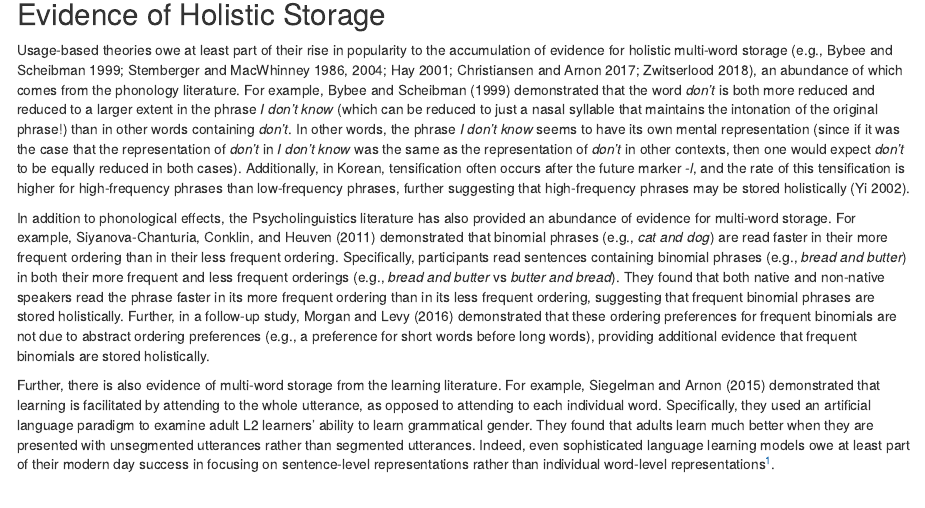
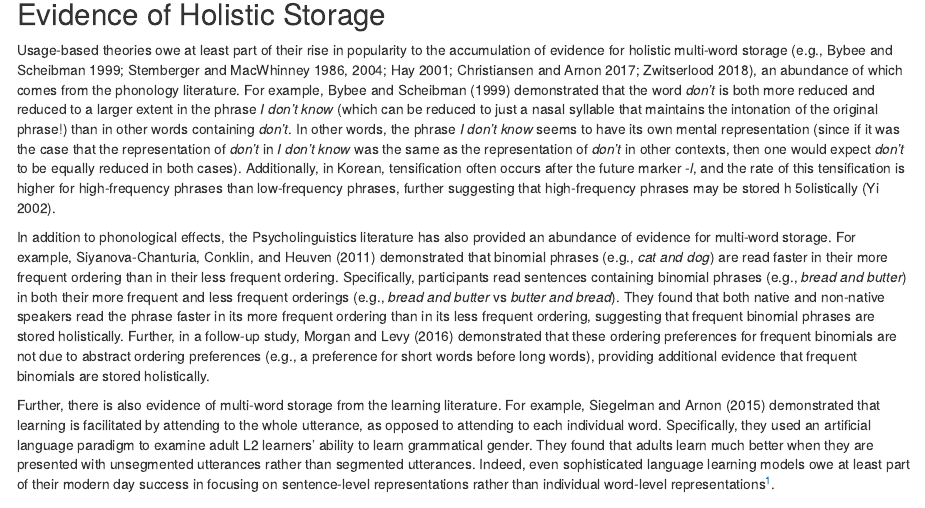
Before and after one commit to znhoughton/Recognizability-Experiment, an R Markdown document (Write-up/write-up.Rmd): the page in a window 1100 px wide, from 1940 px down. Rendered offline with R 4.5, knitr and Pandoc, with nearby package versions; some code elsewhere in the file could not run offline.

Commit message:
revised writeup

```diff
--- a/Write-up/write-up.Rmd
+++ b/Write-up/write-up.Rmd
@@ -205,7 +205,7 @@ While it has become a dominant view in the field that at least some multi-word i
 
 ## Evidence of Holistic Storage
 
-Usage-based theories owe at least part of their rise in popularity to the accumulation of evidence for holistic multi-word storage [e.g., @bybee1999; @stemberger1986; @stemberger2004; @hay2001; @christiansen2017; @zwitserlood2018], an abundance of which comes from the phonology literature. For example, @bybee1999 demonstrated that the word *don't* is both more reduced and reduced to a larger extent in the phrase *I don't know* (which can be reduced to just a nasal syllable that maintains the intonation of the original phrase!) than in other words containing *don't*. In other words, the phrase *I don't know* seems to have its own mental representation (since if it was the case that the representation of *don't* in *I don't know* was the same as the representation of *don't* in other contexts, then one would expect *don't* to be equally reduced in both cases). Additionally, in Korean, tensification often occurs after the future marker *-l*, and the rate of this tensification is higher for high-frequency phrases than low-frequency phrases, further suggesting that high-frequency phrases may be stored holistically [@yi2002].
+Usage-based theories owe at least part of their rise in popularity to the accumulation of evidence for holistic multi-word storage [e.g., @bybee1999; @stemberger1986; @stemberger2004; @hay2001; @christiansen2017; @zwitserlood2018], an abundance of which comes from the phonology literature. For example, @bybee1999 demonstrated that the word *don't* is both more reduced and reduced to a larger extent in the phrase *I don't know* (which can be reduced to just a nasal syllable that maintains the intonation of the original phrase!) than in other words containing *don't*. In other words, the phrase *I don't know* seems to have its own mental representation (since if it was the case that the representation of *don't* in *I don't know* was the same as the representation of *don't* in other contexts, then one would expect *don't* to be equally reduced in both cases). Additionally, in Korean, tensification often occurs after the future marker *-l*, and the rate of this tensification is higher for high-frequency phrases than low-frequency phrases, further suggesting that high-frequency phrases may be stored h 5olistically [@yi2002].
 
 In addition to phonological effects, the Psycholinguistics literature has also provided an abundance of evidence for multi-word storage. For example, @siyanova-chanturia2011 demonstrated that binomial phrases (e.g., *cat and dog*) are read faster in their more frequent ordering than in their less frequent ordering. Specifically, participants read sentences containing binomial phrases (e.g., *bread and butter*) in both their more frequent and less frequent orderings (e.g., *bread and butter* vs *butter and bread*). They found that both native and non-native speakers read the phrase faster in its more frequent ordering than in its less frequent ordering, suggesting that frequent binomial phrases are stored holistically. Further, in a follow-up study, @morgan2016 demonstrated that these ordering preferences for frequent binomials are not due to abstract ordering preferences (e.g., a preference for short words before long words), providing additional evidence that frequent binomials are stored holistically.
 
```
